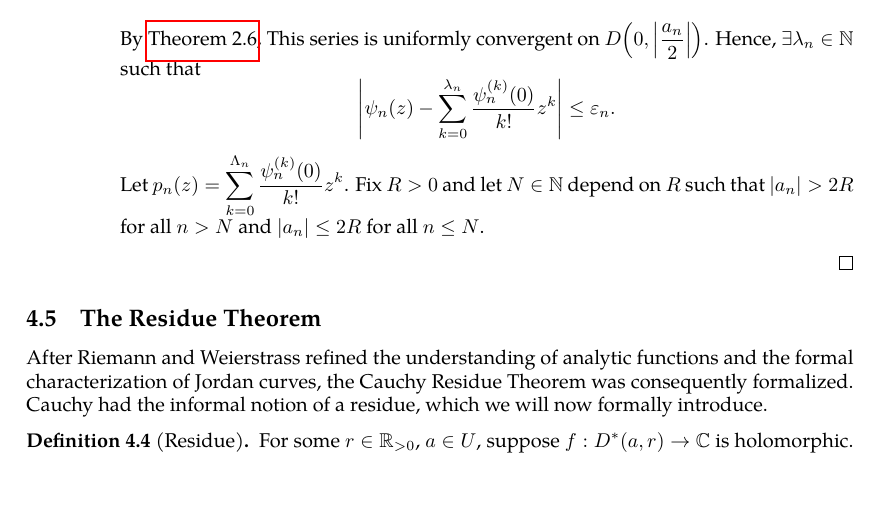
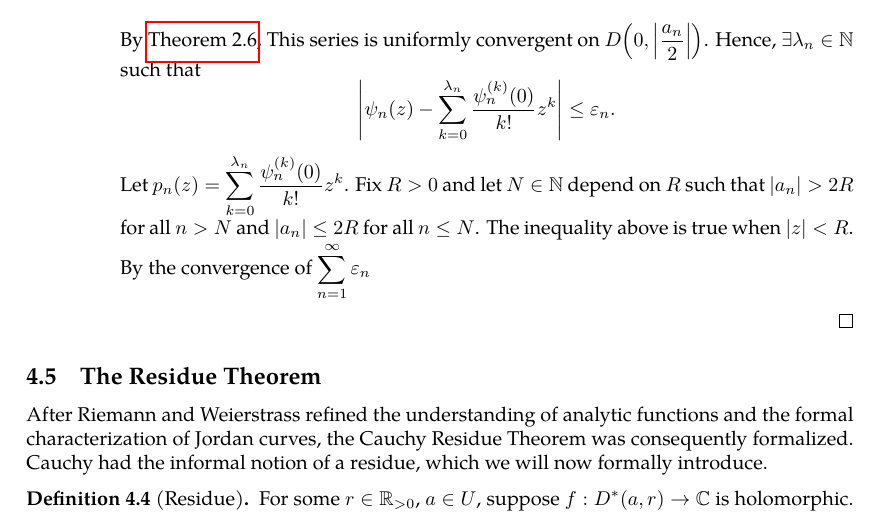
Before and after one commit to slipperking/complex-analysis-latex, a LaTeX document (main.tex): part of page 90 of 96, cut so that both start at the same text, the shorter picture padded with empty space. Compiled offline with pdfLaTeX.

Commit message:
overleaf_to_git (Mon Jul  7 20:19:42 2025 -0700): update main.tex from r17249 to r17252

```diff
--- a/main.tex
+++ b/main.tex
@@ -2276,7 +2276,7 @@ Suppose that \(f(z)\) is meromorphic on \(\mathbb{C}\) such that \(f\) has finit
                     which implies that \(f\) is holomorphic on \(\mathbb{C} \setminus \qty{a_k}_{k\in\mathbb{N}}\). Since \(u\) has the desired principal part \(\psi_n\) at each \(a_n\) and \(v\) is \(C^\infty\) (and hence removable at each singularity), it follows that \(f\) is meromorphic on \(\mathbb{C}\) with principal parts \(\psi_n\) at each \(a_n\), as desired.
                 \item Let \(\qty{\varepsilon_n}_{n\in\mathbb{N}}\) be a positive sequence such that \(\sum_{n=1}^\infty\varepsilon_n\) is convergent. Without loss of generality, let \(a_1=0\) (if \(a_1\) is not a pole, set \(\psi_1=0\)). Choose \(p_1(z)=0\) (this can actually be any arbitrary polynomial). Fix \(n\geq 2\), \(\psi_n\) is a polynomial in terms of \(\frac{1}{z-a_n}\) and has its only pole at \(z=a_n\). Therefore, \(\psi_n(z)\) is holomorphic on \(D\qty(0,\abs{a_n})\) and can be written as \[\psi_n(z)=\sum_{k=0}^\infty \frac{\psi_n^{(k)}(0)}{k!}z^k.\]
 
-                By \autoref{thm:abelradius}, This series is uniformly convergent on \({D\qty(0,\abs{\frac{a_n}{2}})}\). Hence, \(\exists \lambda_n\in\mathbb{N}\) such that \[\abs{\psi_n(z)-\sum_{k=0}^{\lambda_n} \frac{\psi_n^{(k)}(0)}{k!}z^k}\leq \varepsilon_n.\] Let \(p_n(z)=\sum_{k=0}^{\Lambda_n}\frac{\psi_n^{(k)}(0)}{k!}z^k\). Fix \(R>0\) and let \(N\in\mathbb{N}\) depend on \(R\) such that \(\abs{a_n}>2R\) for all \(n>N\) and \(\abs{a_n}\le 2R\) for all \(n\le N\).
+                By \autoref{thm:abelradius}, This series is uniformly convergent on \({D\qty(0,\abs{\frac{a_n}{2}})}\). Hence, \(\exists \lambda_n\in\mathbb{N}\) such that \[\abs{\psi_n(z)-\sum_{k=0}^{\lambda_n} \frac{\psi_n^{(k)}(0)}{k!}z^k}\leq \varepsilon_n.\] Let \(p_n(z)=\sum_{k=0}^{\lambda_n}\frac{\psi_n^{(k)}(0)}{k!}z^k\). Fix \(R>0\) and let \(N\in\mathbb{N}\) depend on \(R\) such that \(\abs{a_n}>2R\) for all \(n>N\) and \(\abs{a_n}\le 2R\) for all \(n\le N\). The inequality above is true when \(|z|<R\). By the convergence of \(\sum_{n=1}^\infty\varepsilon_n\)
             \end{enumerate}
         \end{proof}
 \end{enumerate}
```
